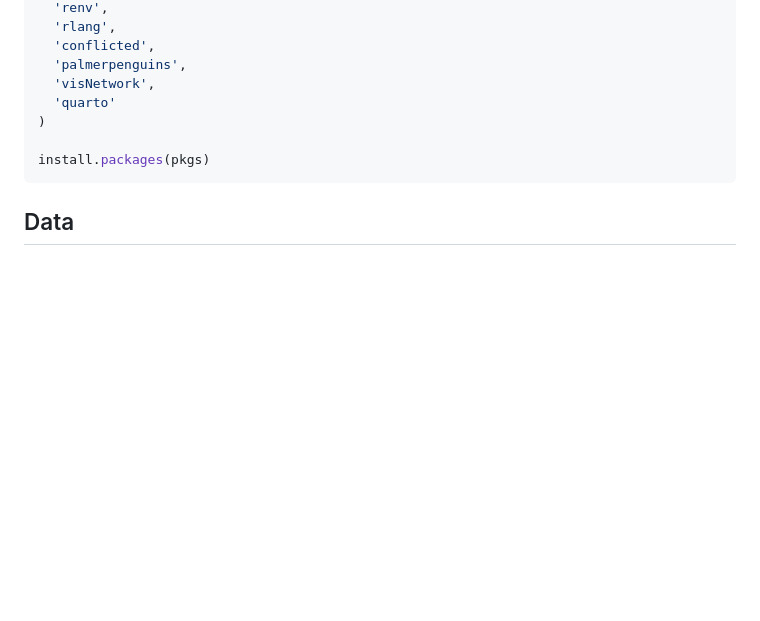
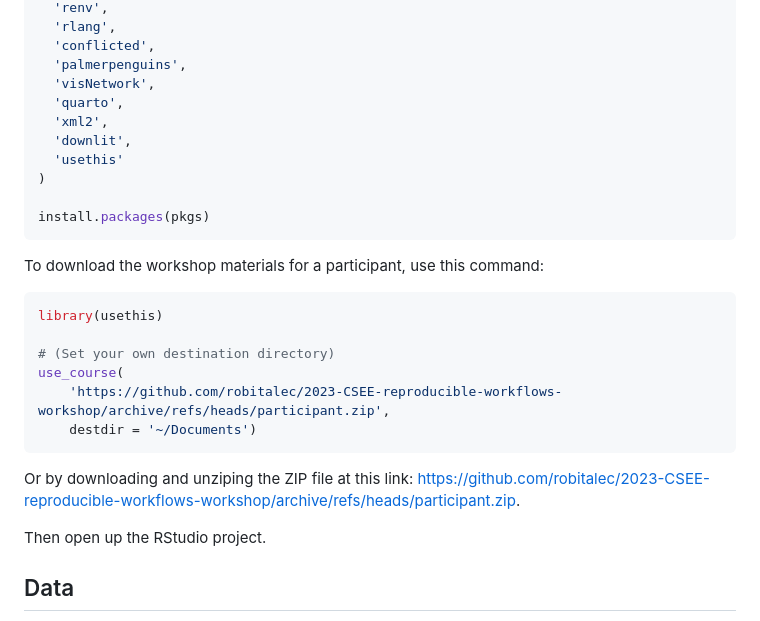
Before and after one commit to robitalec/2023-CSEE-reproducible-workflows-workshop, a Markdown page: README.md, the part around the change. Rendered like a GitHub page; blank space fills up the shorter version.

Commit message:
use_course

````diff
--- a/README.md
+++ b/README.md
@@ -103,12 +103,30 @@ pkgs <- c(
   'conflicted',
   'palmerpenguins',
   'visNetwork',
-  'quarto'
+  'quarto',
+  'xml2',
+  'downlit',
+  'usethis'
 )
 
 install.packages(pkgs)
 ```
 
+
+To download the workshop materials for a participant, use this command:
+
+```r
+library(usethis)
+
+# (Set your own destination directory)
+use_course(
+    'https://github.com/robitalec/2023-CSEE-reproducible-workflows-workshop/archive/refs/heads/participant.zip',
+    destdir = '~/Documents')
+```
+
+Or by downloading and unziping the ZIP file at this link: <https://github.com/robitalec/2023-CSEE-reproducible-workflows-workshop/archive/refs/heads/participant.zip>.
+
+Then open up the RStudio project.
 
 ## Data
 
````
